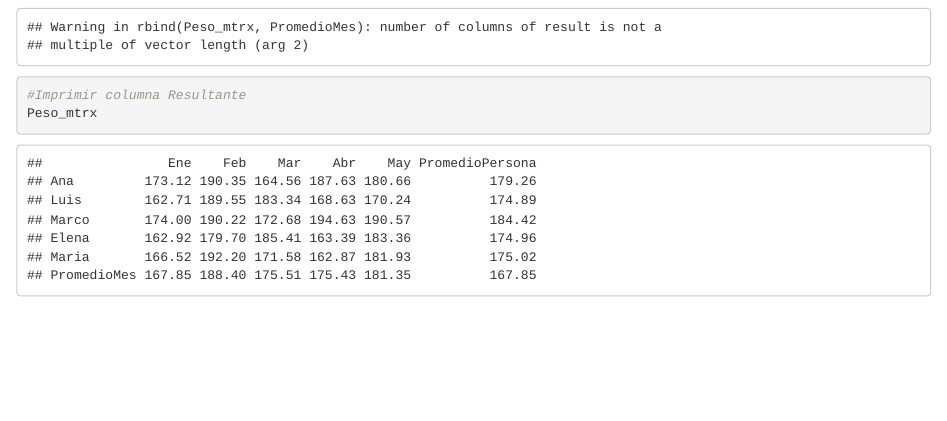
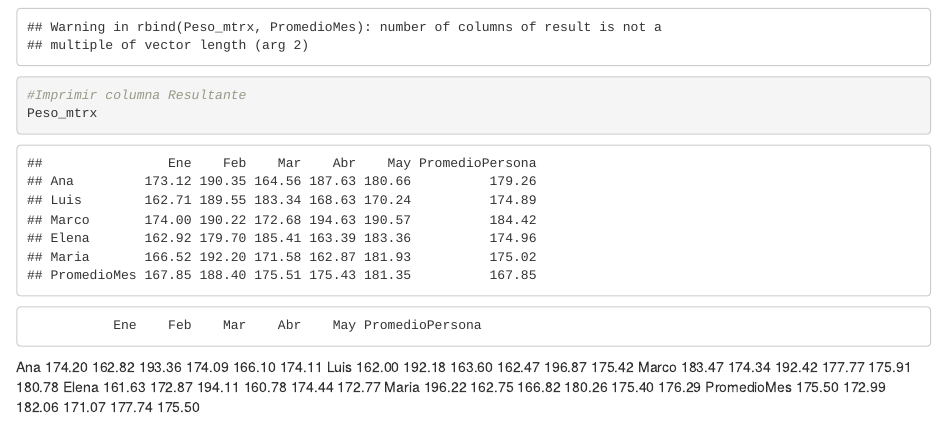
Before and after one commit to jhntnsr/Homeworks-R, an R Markdown document (Homework1.Rmd): the page in a window 1100 px wide, from 580 px down. Rendered offline with R 4.5, knitr and Pandoc, with nearby package versions; code that draws random numbers runs with fixed seeds of ours.

Commit message:
Update Homework1.Rmd

````diff
--- a/Homework1.Rmd
+++ b/Homework1.Rmd
@@ -30,3 +30,10 @@ Peso_mtrx <-rbind(Peso_mtrx,PromedioMes)
 #Imprimir columna Resultante
 Peso_mtrx
 ```
+               Ene    Feb    Mar    Abr    May PromedioPersona
+Ana         174.20 162.82 193.36 174.09 166.10          174.11
+Luis        162.00 192.18 163.60 162.47 196.87          175.42
+Marco       183.47 174.34 192.42 177.77 175.91          180.78
+Elena       161.63 172.87 194.11 160.78 174.44          172.77
+Maria       196.22 162.75 166.82 180.26 175.40          176.29
+PromedioMes 175.50 172.99 182.06 171.07 177.74          175.50
````
